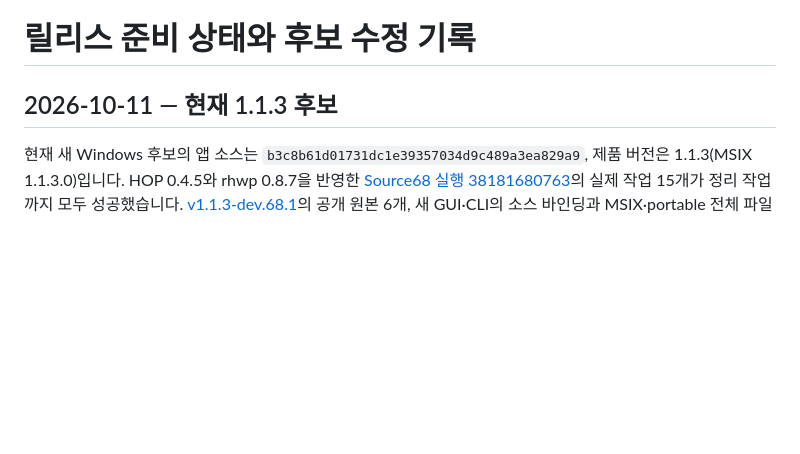
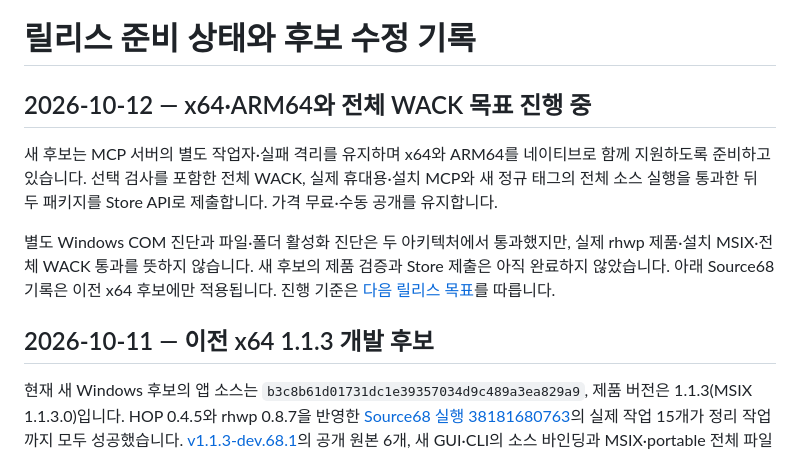
Before and after one commit to ATLKR/OpenGeul, a Markdown page: docs/RELEASE_READINESS.md, the part around the change. GitHub-like rendering; blank space fills up the shorter version.

```diff
--- a/docs/RELEASE_READINESS.md
+++ b/docs/RELEASE_READINESS.md
@@ -1,6 +1,19 @@
 # 릴리스 준비 상태와 후보 수정 기록
 
-## 2026-10-11 — 현재 1.1.3 후보
+## 2026-10-12 — x64·ARM64와 전체 WACK 목표 진행 중
+
+새 후보는 MCP 서버의 별도 작업자·실패 격리를 유지하며 x64와 ARM64를
+네이티브로 함께 지원하도록 준비하고 있습니다. 선택 검사를 포함한 전체 WACK,
+실제 휴대용·설치 MCP와 새 정규 태그의 전체 소스 실행을 통과한 뒤 두 패키지를
+Store API로 제출합니다. 가격 무료·수동 공개를 유지합니다.
+
+별도 Windows COM 진단과 파일·폴더 활성화 진단은 두 아키텍처에서 통과했지만,
+실제 rhwp 제품·설치 MSIX·전체 WACK 통과를 뜻하지 않습니다. 새 후보의 제품
+검증과 Store 제출은 아직 완료하지 않았습니다. 아래 Source68 기록은 이전
+x64 후보에만 적용됩니다. 진행 기준은 [다음 릴리스 목표](NEXT_RELEASE_GOAL.md)를
+따릅니다.
+
+## 2026-10-11 — 이전 x64 1.1.3 개발 후보
 
 현재 새 Windows 후보의 앱 소스는 `b3c8b61d01731dc1e39357034d9c489a3ea829a9`, 제품 버전은 1.1.3(MSIX 1.1.3.0)입니다. HOP 0.4.5와 rhwp 0.8.7을 반영한 [Source68 실행 38181680763](https://github.com/ATLKR/OpenGeul/actions/runs/38181680763)의 실제 작업 15개가 정리 작업까지 모두 성공했습니다. [v1.1.3-dev.68.1](https://github.com/ATLKR/OpenGeul/releases/tag/v1.1.3-dev.68.1)의 공개 원본 6개, 새 GUI·CLI의 소스 바인딩과 MSIX·portable 전체 파일 1,565개의 일치도 확인했습니다. 검사 수와 범위는 [최신 검증 기록](VERIFICATION.md)에 정리했습니다.
 
```
Also changed, not shown: docs/VERIFICATION.md (+19 -1 lines).
